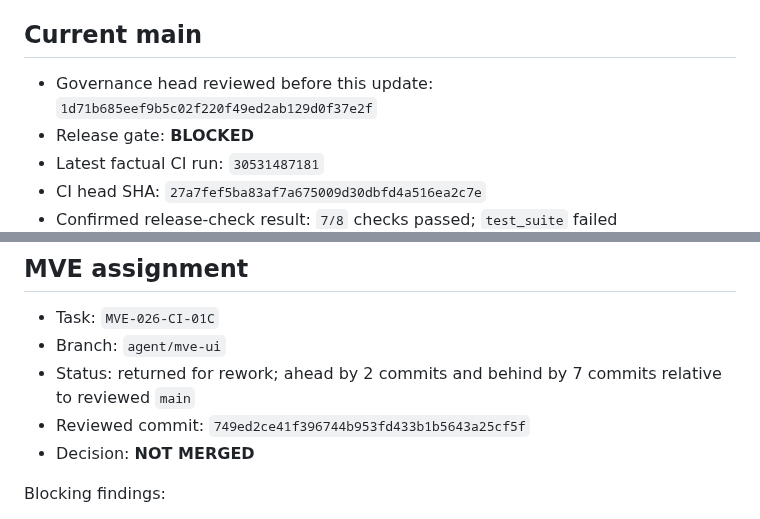
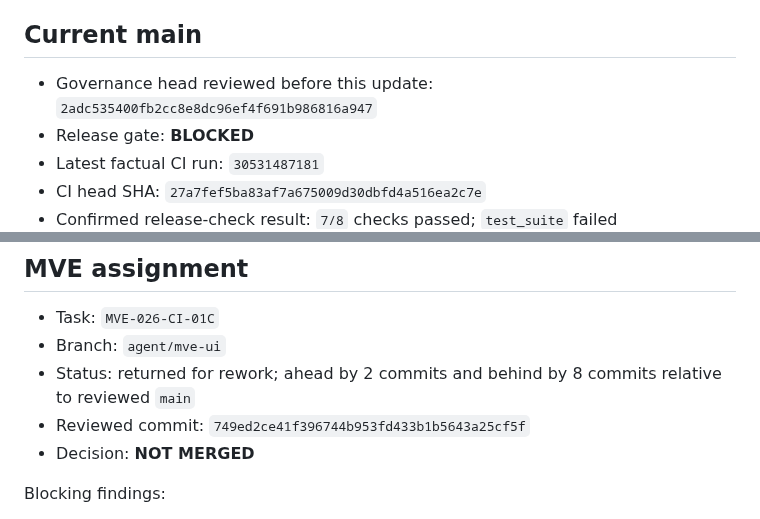
Before and after one commit to Vutovk31/AutoPasport, a Markdown page: docs/ai/WORKBOARD.md, 2 parts joined by grey strips. Rendered like a GitHub page.

Commit message:
docs: record unchanged worker queue and current branch drift

```diff
--- a/docs/ai/WORKBOARD.md
+++ b/docs/ai/WORKBOARD.md
@@ -6,7 +6,7 @@ Canonical branch: `main`
 
 ## Current main
 
-- Governance head reviewed before this update: `1d71b685eef9b5c02f220f49ed2ab129d0f37e2f`
+- Governance head reviewed before this update: `2adc535400fb2cc8e8dc96ef4f691b986816a947`
 - Release gate: **BLOCKED**
 - Latest factual CI run: `30531487181`
 - CI head SHA: `27a7fef5ba83af7a675009d30dbfd4a516ea2c7e`
@@ -59,7 +59,7 @@ Acceptance criteria:
 
 - Task: `MVE-026-CI-01C`
 - Branch: `agent/mve-ui`
-- Status: returned for rework; ahead by 2 commits and behind by 7 commits relative to reviewed `main`
+- Status: returned for rework; ahead by 2 commits and behind by 8 commits relative to reviewed `main`
 - Reviewed commit: `749ed2ce41f396744b953fd433b1b5643a25cf5f`
 - Decision: **NOT MERGED**
 
```
